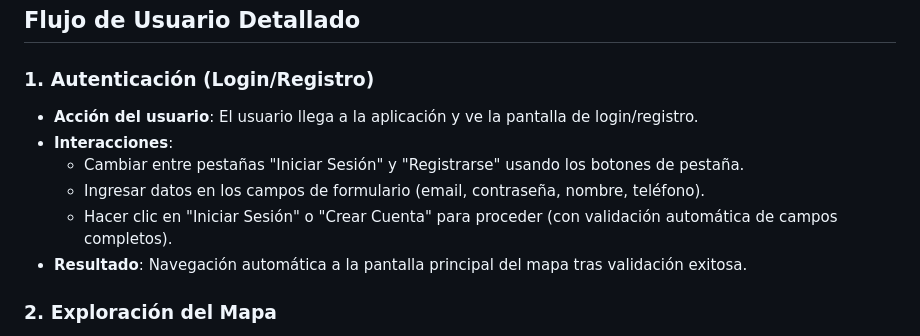
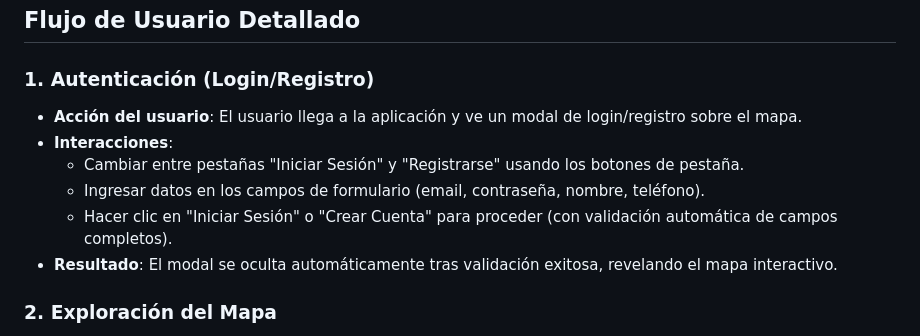
Before and after one commit to GabrielSanchez73/find-and-pay-for-parking, a Markdown page: README.md, the part around the change. GitHub-like rendering.

Commit message:
Actualizar flujo de usuario para diseño de una sola pantalla

```diff
--- a/README.md
+++ b/README.md
@@ -64,12 +64,12 @@ Prototipo funcional de una aplicación web para encontrar y reservar espacios de
 ## Flujo de Usuario Detallado
 
 ### 1. Autenticación (Login/Registro)
-- **Acción del usuario**: El usuario llega a la aplicación y ve la pantalla de login/registro.
+- **Acción del usuario**: El usuario llega a la aplicación y ve un modal de login/registro sobre el mapa.
 - **Interacciones**:
   - Cambiar entre pestañas "Iniciar Sesión" y "Registrarse" usando los botones de pestaña.
   - Ingresar datos en los campos de formulario (email, contraseña, nombre, teléfono).
   - Hacer clic en "Iniciar Sesión" o "Crear Cuenta" para proceder (con validación automática de campos completos).
-- **Resultado**: Navegación automática a la pantalla principal del mapa tras validación exitosa.
+- **Resultado**: El modal se oculta automáticamente tras validación exitosa, revelando el mapa interactivo.
 
 ### 2. Exploración del Mapa
 - **Acción del usuario**: Visualización del mapa interactivo con marcadores.
```
